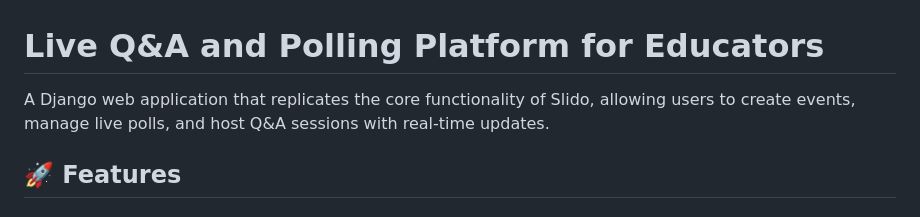
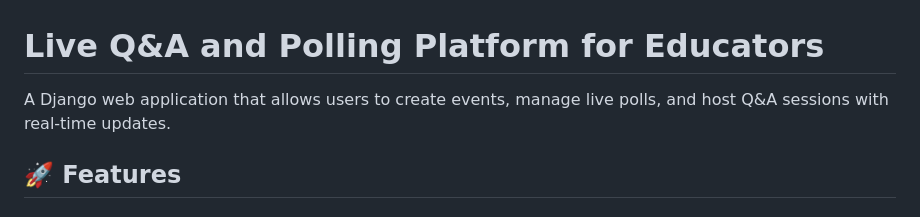
Before and after one commit to eemberda/up_engage, a Markdown page: README.md, the part around the change. GitHub-like rendering.

Commit message:
Minor edit in README

```diff
--- a/README.md
+++ b/README.md
@@ -1,6 +1,6 @@
 # Live Q&A and Polling Platform for Educators
 
-A Django web application that replicates the core functionality of Slido, allowing users to create events, manage live polls, and host Q&A sessions with real-time updates.
+A Django web application that allows users to create events, manage live polls, and host Q&A sessions with real-time updates.
 
 ## 🚀 Features
 
```
